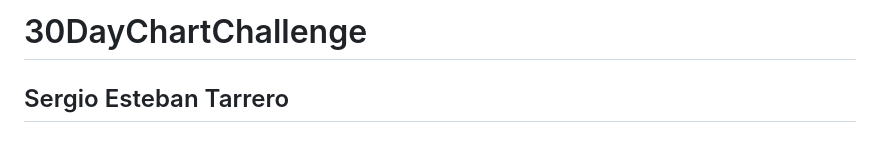
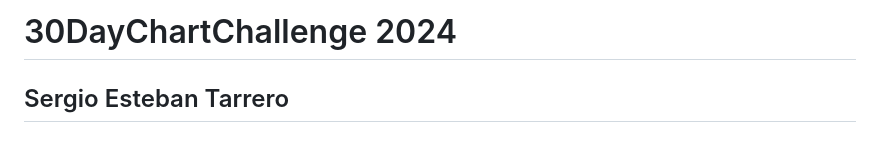
Before and after one commit to scullen99/30DayChartChallenge, a Markdown page: README.md, the part around the change. Rendered like a GitHub page.

```diff
--- a/README.md
+++ b/README.md
@@ -1,4 +1,4 @@
-# 30DayChartChallenge
+# 30DayChartChallenge 2024
 
 ## Sergio Esteban Tarrero
 ### 08MBID_10_B_2023-24_Visualización de Datos
```
